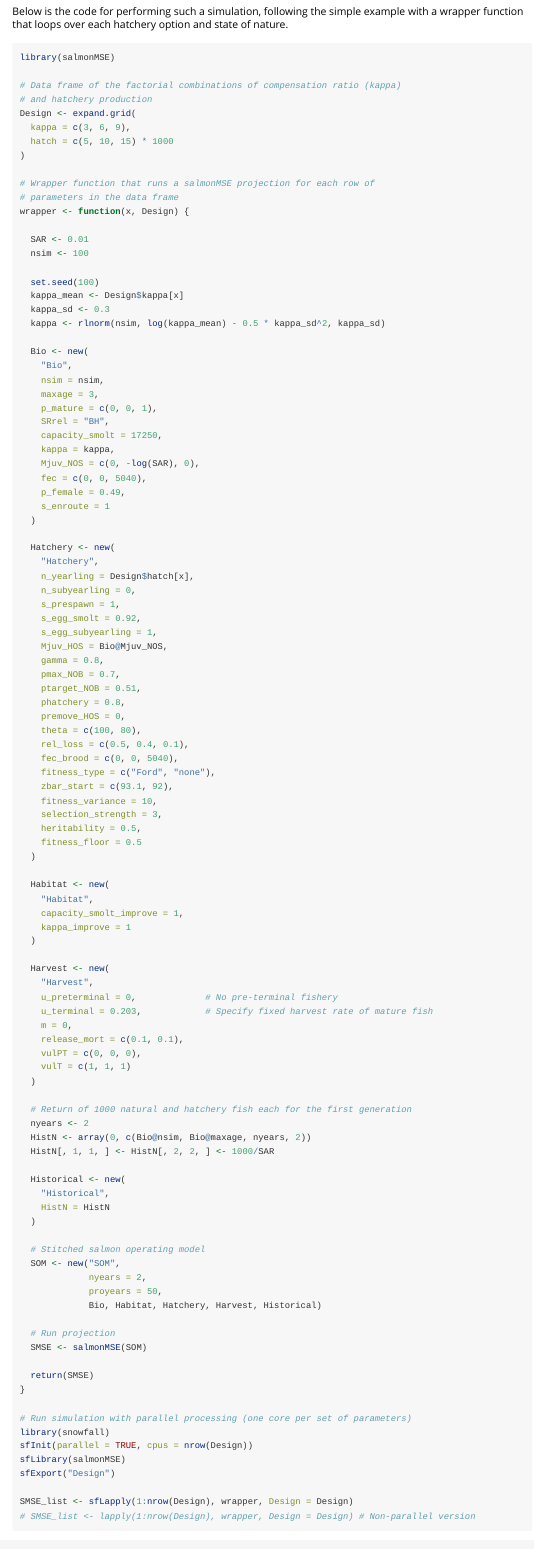
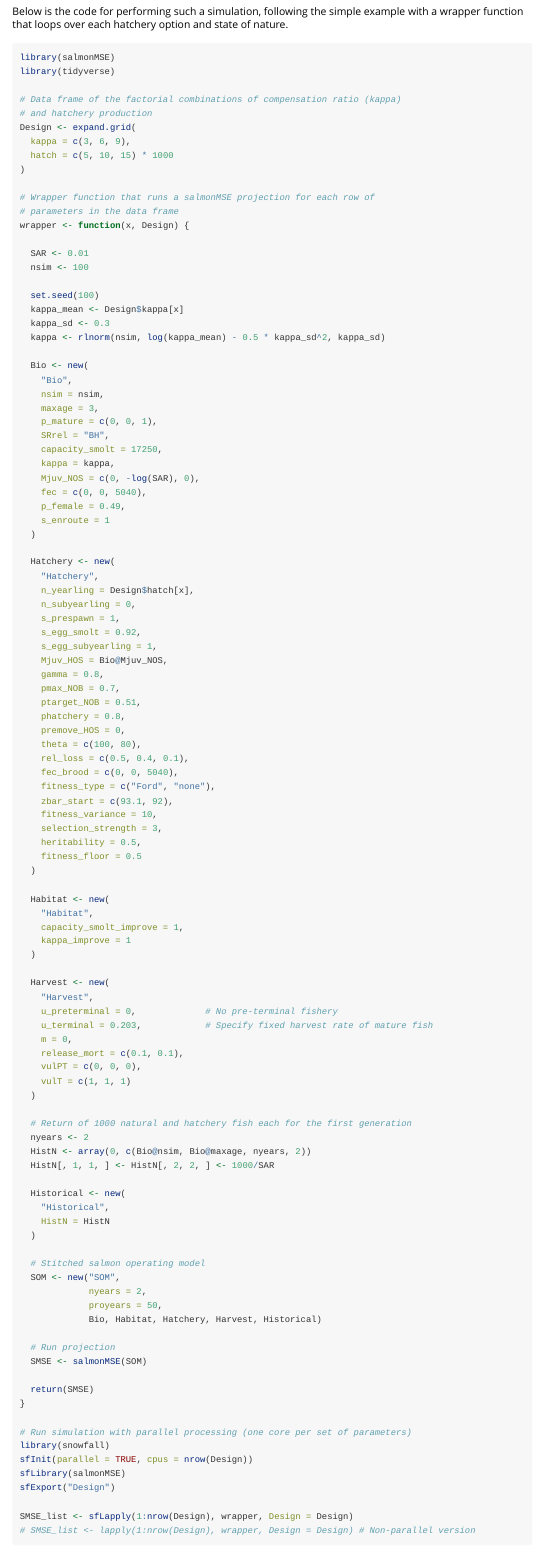
Before and after one commit to Blue-Matter/salmonMSE, an R Markdown document (vignettes/decision-table.Rmd): the page in a window 1100 px wide, from 370 px down. Rendered offline with R 4.5, knitr and Pandoc, with nearby package versions; long lines of code are wrapped.

Commit message:
Add library(tidyverse) to the top

````diff
--- a/vignettes/decision-table.Rmd
+++ b/vignettes/decision-table.Rmd
@@ -32,6 +32,7 @@ Below is the code for performing such a simulation, following the simple example
 
 ```{r, echo = TRUE, eval = FALSE}
 library(salmonMSE)
+library(tidyverse)
 
 # Data frame of the factorial combinations of compensation ratio (kappa)
 # and hatchery production
````
Also changed, not shown: vignettes/decision-table.Rmd (1 more changed lines).
